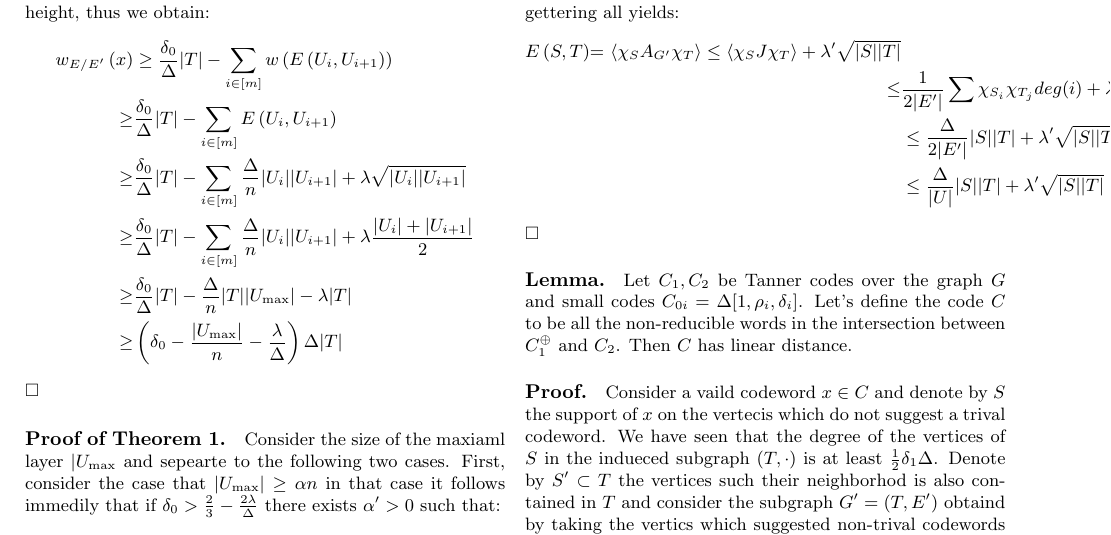
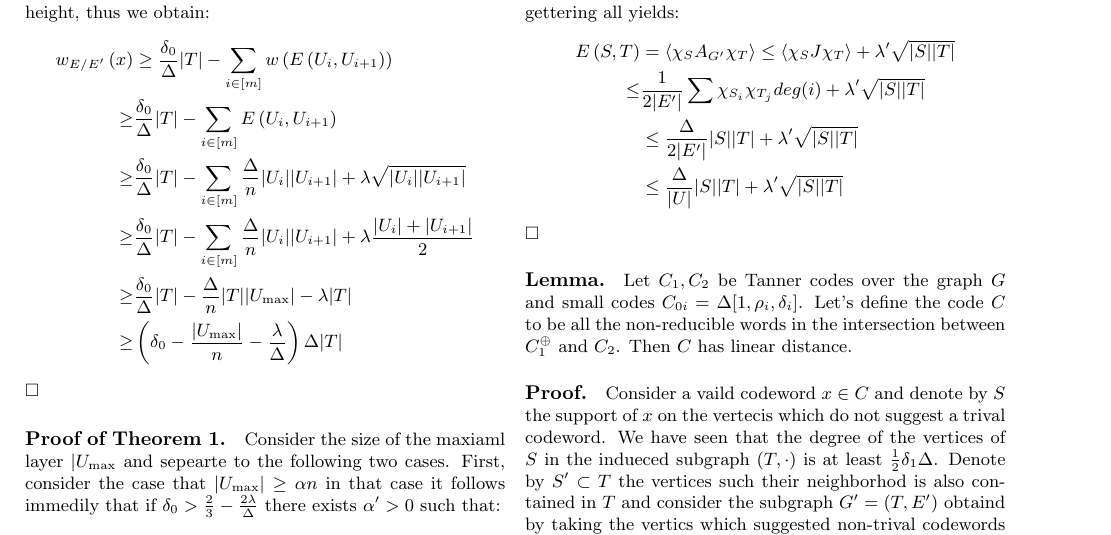
Before and after one commit to dudupo/Academic, a LaTeX document (projects/NLTES_project/ldpc_ltc.tex): part of page 5 of 8, cut so that both start at the same text. The pictures show the PDF file projects/pdfs/ldpc_ltc.pdf that the author committed with the source.

Commit message:
compiling -Sun Jan  1 03:00:43 PM IST 2023

```diff
--- a/projects/NLTES_project/ldpc_ltc.tex
+++ b/projects/NLTES_project/ldpc_ltc.tex
@@ -338,7 +338,7 @@ Unfortunately, Singelton bound doesn't allow both $\delta_0 > \frac{2}{3}$ and $
 Note both $A_{G^{\prime}}, A_{G}$ are symmetric and thefore by the Interlacing principle (\ctt{add cition}) we have that $\lambda^{\prime} < \lambda$. Finaly consider the indectors vecotrs $\chi_{S}, \chi_{T}$ for $S,T$ gettering all yields:
 \begin{equation*}
   \begin{split}
-    E\left( S,T \right) $= \braket{\chi_{S} A_{G^{\prime}} \chi_{T} } \le \braket{\chi_{S}J\chi_{T}} + \lambda^{\prime}\sqrt{|S||T|}  \\
+    E\left( S,T \right) &= \braket{\chi_{S} A_{G^{\prime}} \chi_{T} } \le \braket{\chi_{S}J\chi_{T}} + \lambda^{\prime}\sqrt{|S||T|}  \\
     \le & \frac{1}{2|E^{\prime}|}\sum{\chi_{S_{i}}\chi_{T_{j}}deg(i)} +  \lambda^{\prime}\sqrt{|S||T|}  \\
     & \le \frac{\Delta}{2|E^{\prime}|}|S||T| +  \lambda^{\prime}\sqrt{|S||T|} \\
     & \le \frac{\Delta}{|U|}|S||T| +  \lambda^{\prime}\sqrt{|S||T|}
```
Also changed, not shown: projects/pdfs/ldpc_ltc.pdf.
